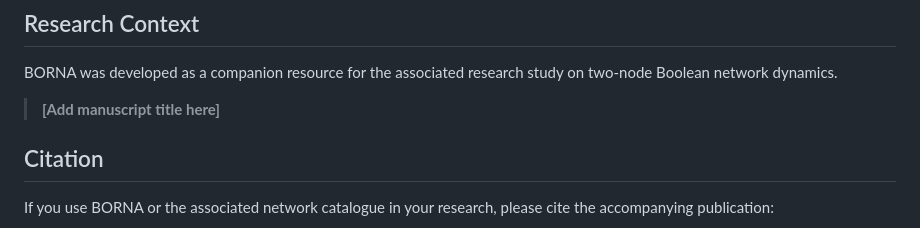
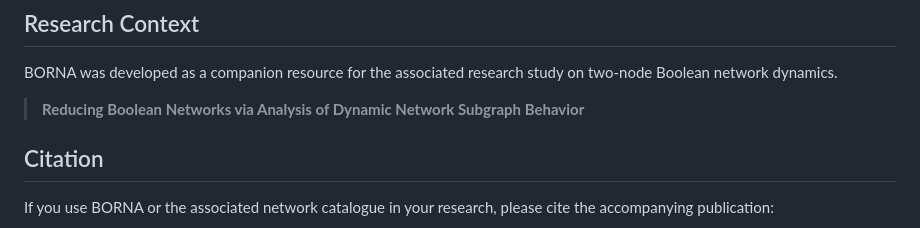
Before and after one commit to jafarilab/BORNA, a Markdown page: README.md, the part around the change. Drawn GitHub-style.

Commit message:
Update manuscript title in README

```diff
--- a/README.md
+++ b/README.md
@@ -118,7 +118,7 @@ The repository contains the code used for Boolean rule generation, network enume
 
 BORNA was developed as a companion resource for the associated research study on two-node Boolean network dynamics.
 
-> **[Add manuscript title here]**
+> **Reducing Boolean Networks via Analysis of Dynamic Network Subgraph Behavior**
 
 ## Citation
 
```
